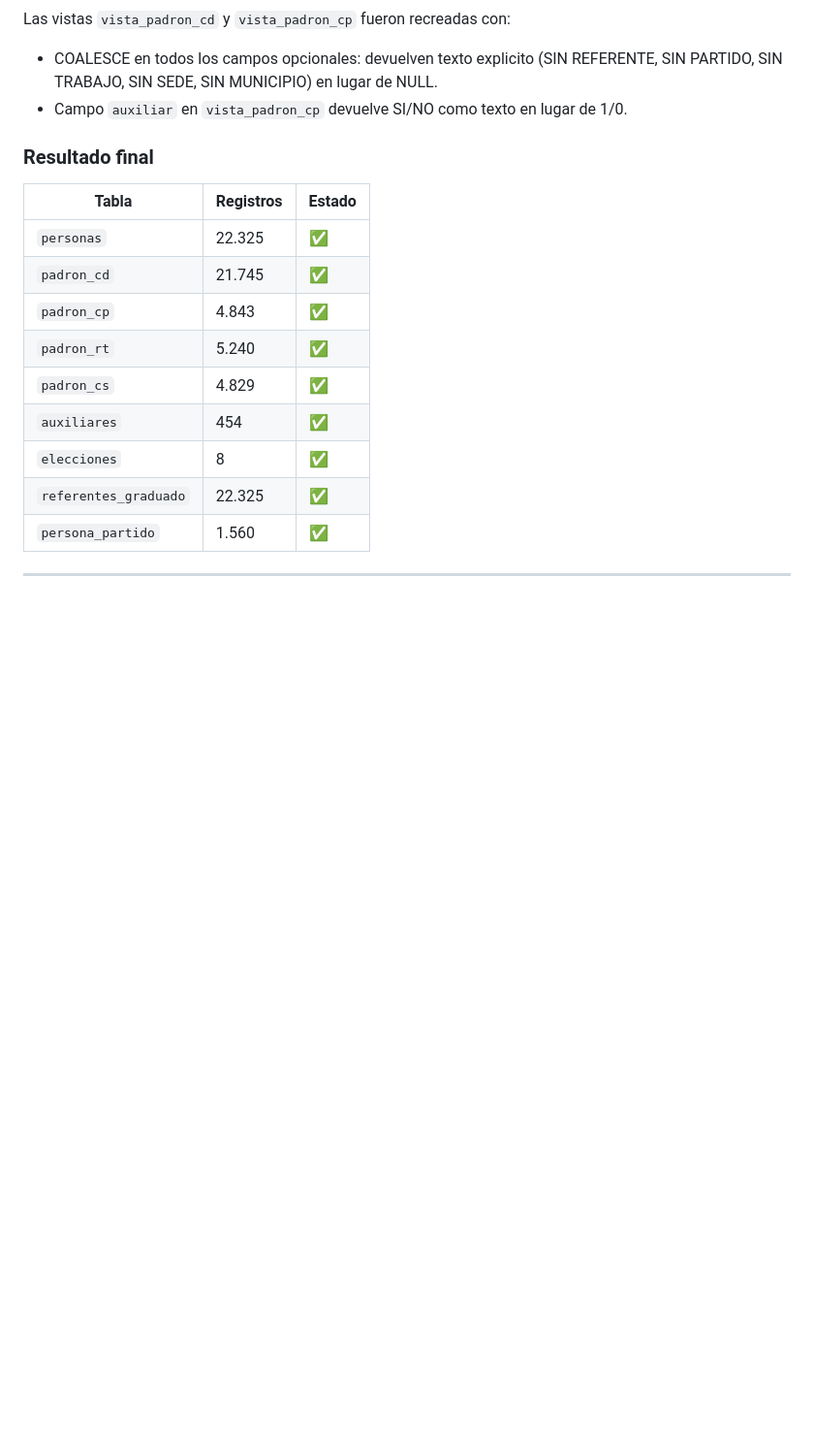
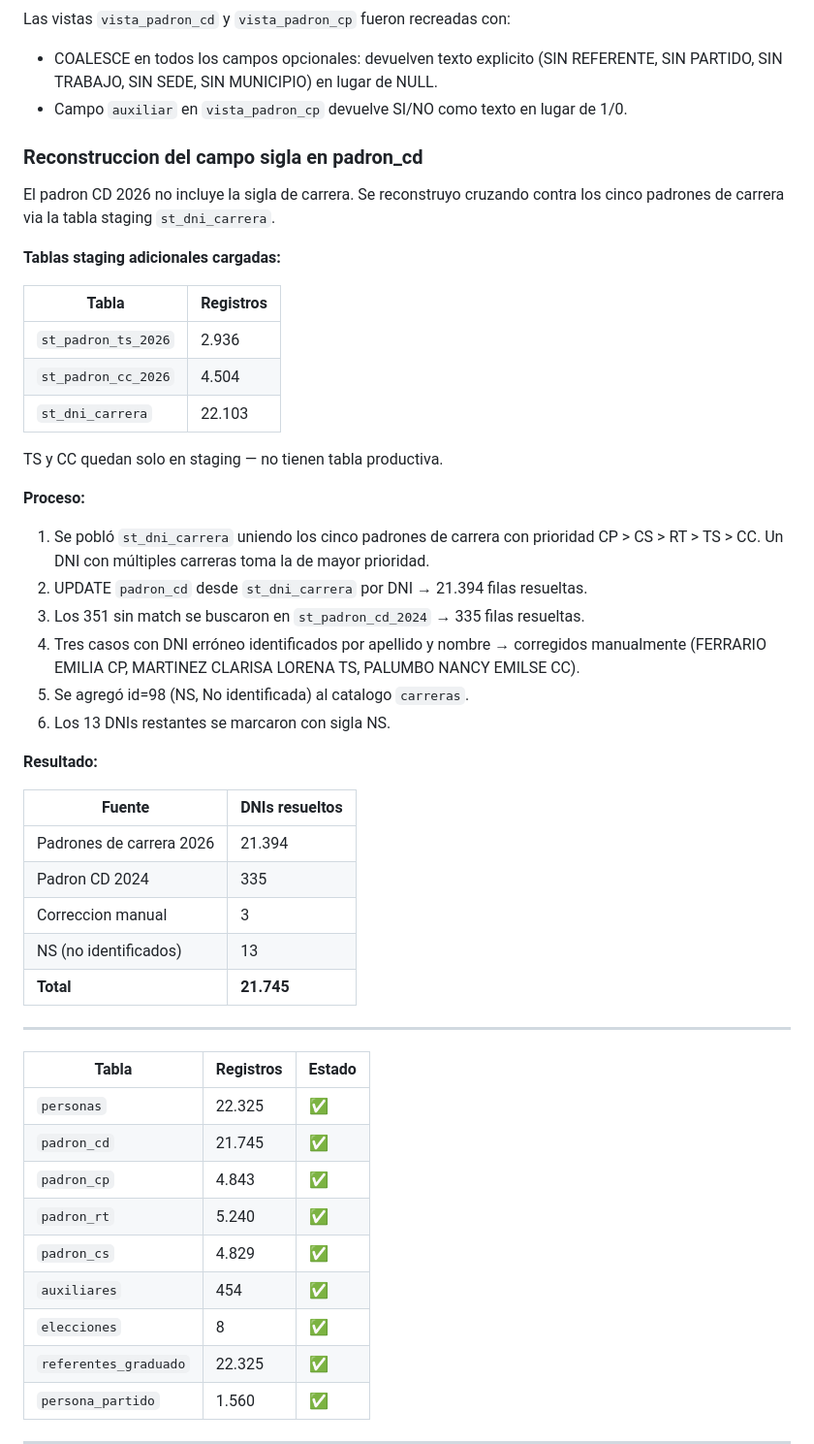
Before and after one commit to XtnPaez/fiscalizar, a Markdown page: sql/migracion/migracion.md, the part around the change. Shown at 97% size. Rendered like a GitHub page; blank space fills up the shorter version.

Commit message:
Cierro documentacion y desarrollo

```diff
--- a/sql/migracion/migracion.md
+++ b/sql/migracion/migracion.md
@@ -180,7 +180,40 @@ Las vistas `vista_padron_cd` y `vista_padron_cp` fueron recreadas con:
 - COALESCE en todos los campos opcionales: devuelven texto explicito (SIN REFERENTE, SIN PARTIDO, SIN TRABAJO, SIN SEDE, SIN MUNICIPIO) en lugar de NULL.
 - Campo `auxiliar` en `vista_padron_cp` devuelve SI/NO como texto en lugar de 1/0.
 
-### Resultado final
+### Reconstruccion del campo sigla en padron_cd
+
+El padron CD 2026 no incluye la sigla de carrera. Se reconstruyo cruzando contra los cinco padrones de carrera via la tabla staging `st_dni_carrera`.
+
+**Tablas staging adicionales cargadas:**
+
+| Tabla | Registros |
+|---|---|
+| `st_padron_ts_2026` | 2.936 |
+| `st_padron_cc_2026` | 4.504 |
+| `st_dni_carrera` | 22.103 |
+
+TS y CC quedan solo en staging — no tienen tabla productiva.
+
+**Proceso:**
+
+1. Se pobló `st_dni_carrera` uniendo los cinco padrones de carrera con prioridad CP > CS > RT > TS > CC. Un DNI con múltiples carreras toma la de mayor prioridad.
+2. UPDATE `padron_cd` desde `st_dni_carrera` por DNI → 21.394 filas resueltas.
+3. Los 351 sin match se buscaron en `st_padron_cd_2024` → 335 filas resueltas.
+4. Tres casos con DNI erróneo identificados por apellido y nombre → corregidos manualmente (FERRARIO EMILIA CP, MARTINEZ CLARISA LORENA TS, PALUMBO NANCY EMILSE CC).
+5. Se agregó id=98 (NS, No identificada) al catalogo `carreras`.
+6. Los 13 DNIs restantes se marcaron con sigla NS.
+
+**Resultado:**
+
+| Fuente | DNIs resueltos |
+|---|---|
+| Padrones de carrera 2026 | 21.394 |
+| Padron CD 2024 | 335 |
+| Correccion manual | 3 |
+| NS (no identificados) | 13 |
+| **Total** | **21.745** |
+
+---
 
 | Tabla | Registros | Estado |
 |---|---|---|
```
Also changed, not shown: docs/propuesta_bbdd.md (+7 -1 lines).
